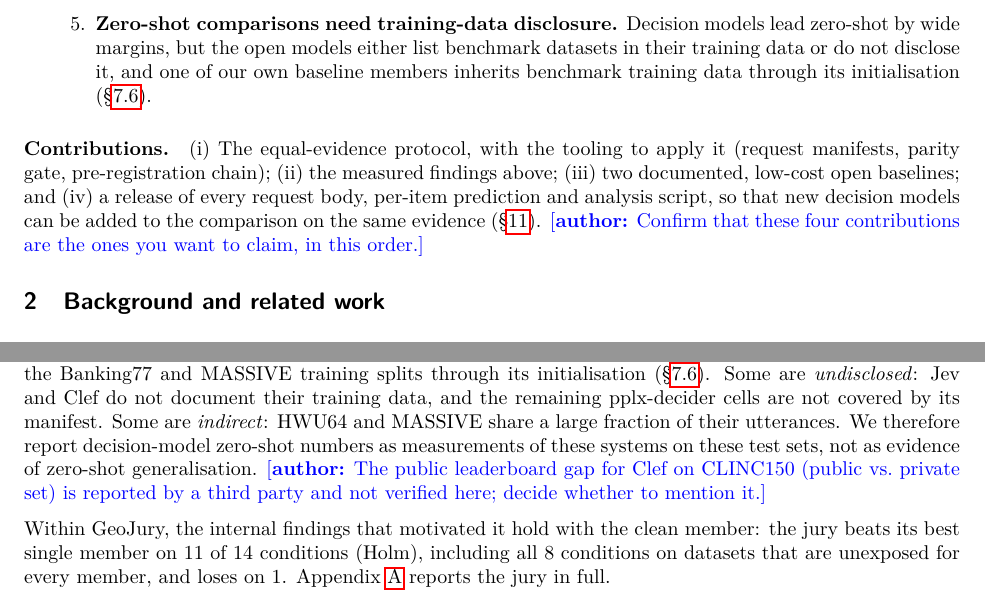
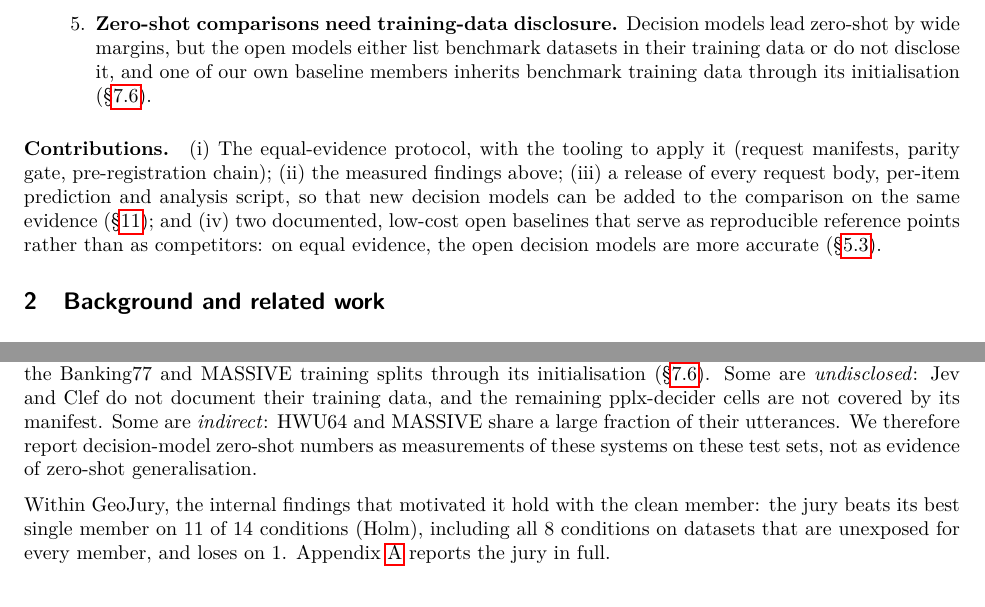
Before and after one commit to DataAgent-Lab/Quorum, a LaTeX paper (paper/main.tex, which reads paper/sections/introduction.tex, paper/sections/results_breadth.tex): two parts of pages 2 and 8 of 16, joined at a grey line, cut so that both start at the same text. Compiled offline with pdfLaTeX.

Commit message:
docs(paper): author decisions on the review guide — contributions reordered (release third; the low-cost baselines last, as reference points rather than competitors), title kept, no third-party leaderboard claim, anonymised supplement for review; employer clearance resolved (T8.4), supplement task T8.9; decision log #33-34
Co-Authored-By: Claude Opus 5.5 <noreply@anthropic.com>
Claude-Session: https://claude.ai/code/session_016H4e2zAmE737Kuphmj1Rns

```diff
--- a/paper/sections/introduction.tex
+++ b/paper/sections/introduction.tex
@@ -60,7 +60,8 @@ open models (verification pending) will be summarised here.}
 \end{enumerate}
 
 \paragraph{Contributions.} (i) The equal-evidence protocol, with the tooling to apply it (request manifests,
-parity gate, pre-registration chain); (ii) the measured findings above; (iii) two documented, low-cost open
-baselines; and (iv) a release of every request body, per-item prediction and analysis script, so that new decision
-models can be added to the comparison on the same evidence (\S\ref{sec:release}).
-\authorcheck{Confirm that these four contributions are the ones you want to claim, in this order.}
+parity gate, pre-registration chain); (ii) the measured findings above; (iii) a release of every request body,
+per-item prediction and analysis script, so that new decision models can be added to the comparison on the same
+evidence (\S\ref{sec:release}); and (iv) two documented, low-cost open baselines that serve as reproducible
+reference points rather than as competitors: on equal evidence, the open decision models are more accurate
+(\S\ref{sec:res-calibration}).
--- a/paper/sections/results_breadth.tex
+++ b/paper/sections/results_breadth.tex
@@ -50,8 +50,6 @@ its initialisation (\S\ref{sec:find-exposure}). Some are \emph{undisclosed}: \je
 training data, and the remaining \pplx{} cells are not covered by its manifest. Some are \emph{indirect}: HWU64 and
 MASSIVE share a large fraction of their utterances. We therefore report decision-model zero-shot numbers as
 measurements of these systems on these test sets, not as evidence of zero-shot generalisation.
-\authorcheck{The public leaderboard gap for \clef{} on CLINC150 (public vs.\ private set) is reported by a third
-party and not verified here; decide whether to mention it.}
 
 Within \gj, the internal findings that motivated it hold with the clean member: the jury beats its best single
 member on \zxCleanNliWins{} of 14 conditions (Holm), including all \zxCleanNliUnexposedOf{} conditions on datasets that
```
Also changed, not shown: docs/archive/conversation-phase2.0-paper-publication.txt (+18 -0 lines), docs/phases/2.0/tasks.md (+2 -1 lines), paper/sections/limitations.tex (+2 -2 lines).
